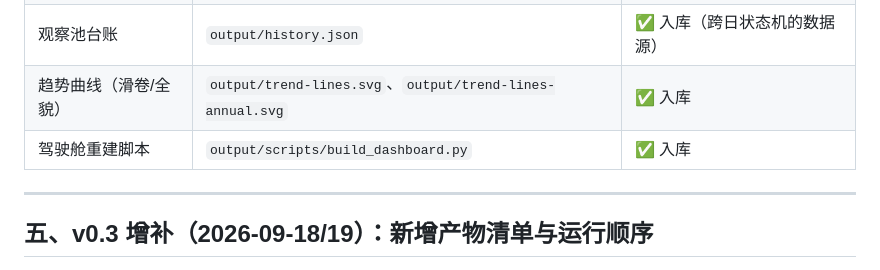
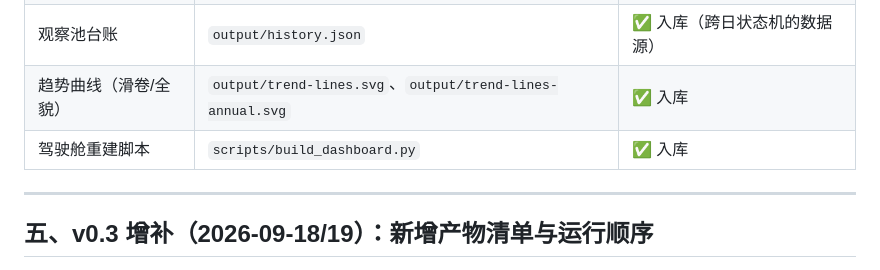
Before and after one commit to liuliang1986618/fast-trend-trade, a Markdown page: docs/automation-daily.md, the part around the change. Drawn GitHub-style.

Commit message:
docs(automation): automation-daily 运行顺序表路径同步（承接 759c4e6 迁移）
【背景】scripts 迁移（759c4e6）的文档路径批量替换遗漏了 automation-daily.md 的 5.5 行。

【改动】
  · docs/automation-daily.md —— 运行顺序表 score_stable 行路径 output/scripts → scripts

【成果】
  · 全部文档路径与迁移后结构一致

【验证】
  · grep 复核：docs/ 内已无 output/scripts 引用

【影响与风险】
  · 影响：无 ｜ 风险：无

【遗留】
  · 无

```diff
--- a/docs/automation-daily.md
+++ b/docs/automation-daily.md
@@ -119,7 +119,7 @@
 | 驾驶舱 | `output/dashboard.html` | ❌ 本地生成（gitignore） |
 | 观察池台账 | `output/history.json` | ✅ 入库（跨日状态机的数据源） |
 | 趋势曲线（滑卷/全貌） | `output/trend-lines.svg`、`output/trend-lines-annual.svg` | ✅ 入库 |
-| 驾驶舱重建脚本 | `output/scripts/build_dashboard.py` | ✅ 入库 |
+| 驾驶舱重建脚本 | `scripts/build_dashboard.py` | ✅ 入库 |
 
 
 ---
```
